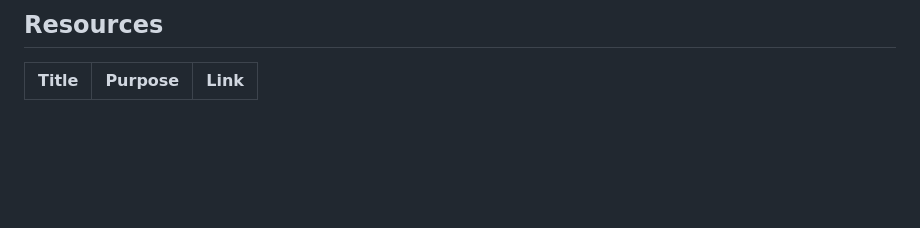
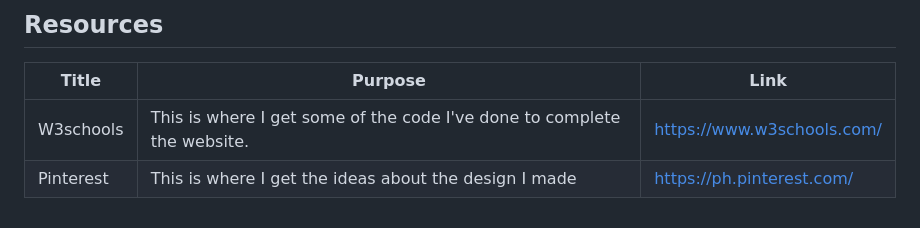
Before and after one commit to JohnbrylleCol2004/WD-FINALS, a Markdown page: readme.md, the part around the change. Rendered like a GitHub page; blank space fills up the shorter version.

Commit message:
docs(README): Added some references

```diff
--- a/readme.md
+++ b/readme.md
@@ -106,3 +106,5 @@ WD-ProjectName
 <!-- TODO: Add References -->
 | Title | Purpose | Link |
 |-|-|-|
+|W3schools|This is where I get some of the code I've done to complete the website.|https://www.w3schools.com/|
+|Pinterest|This is where I get the ideas about the design I made|https://ph.pinterest.com/|
```
